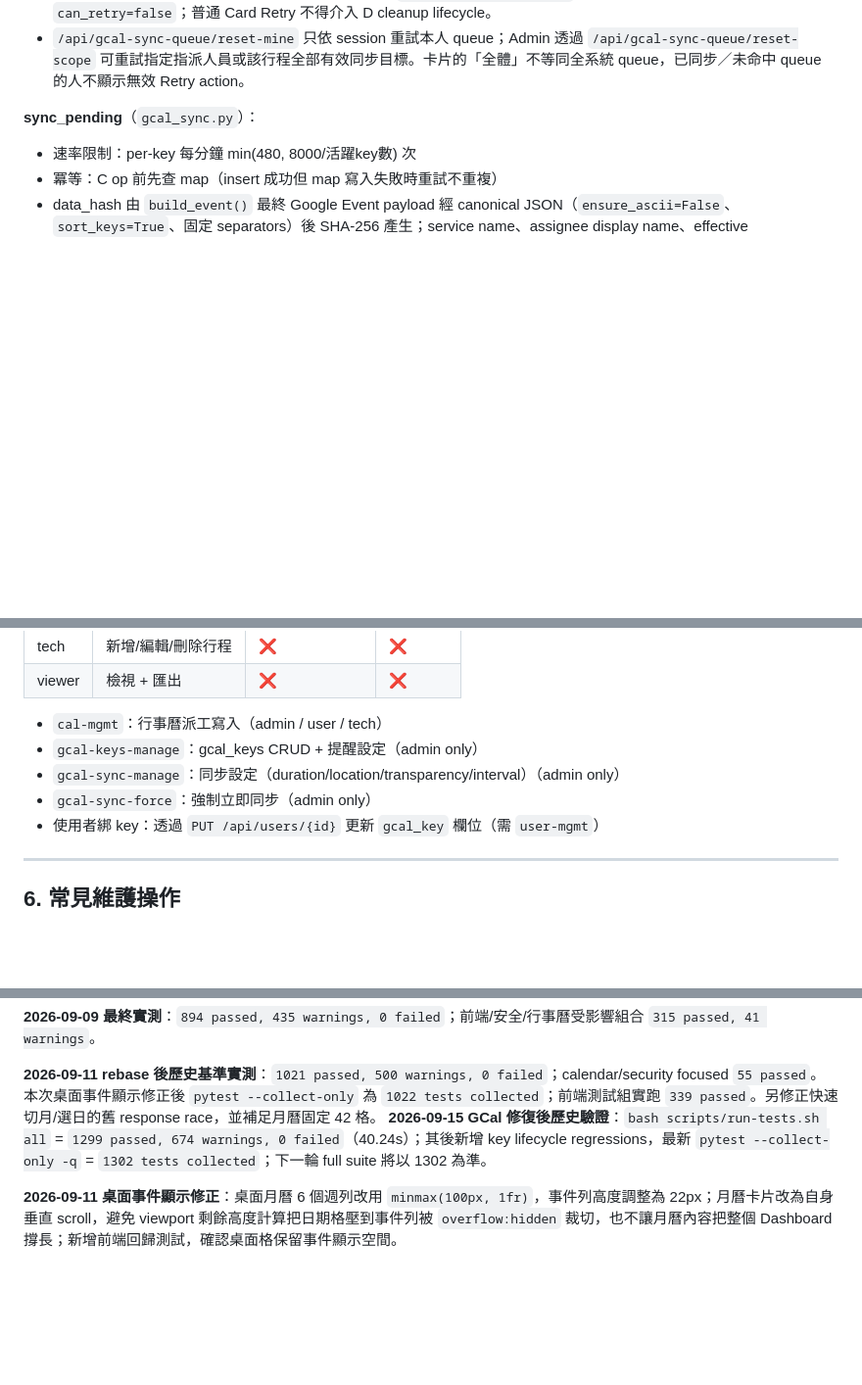
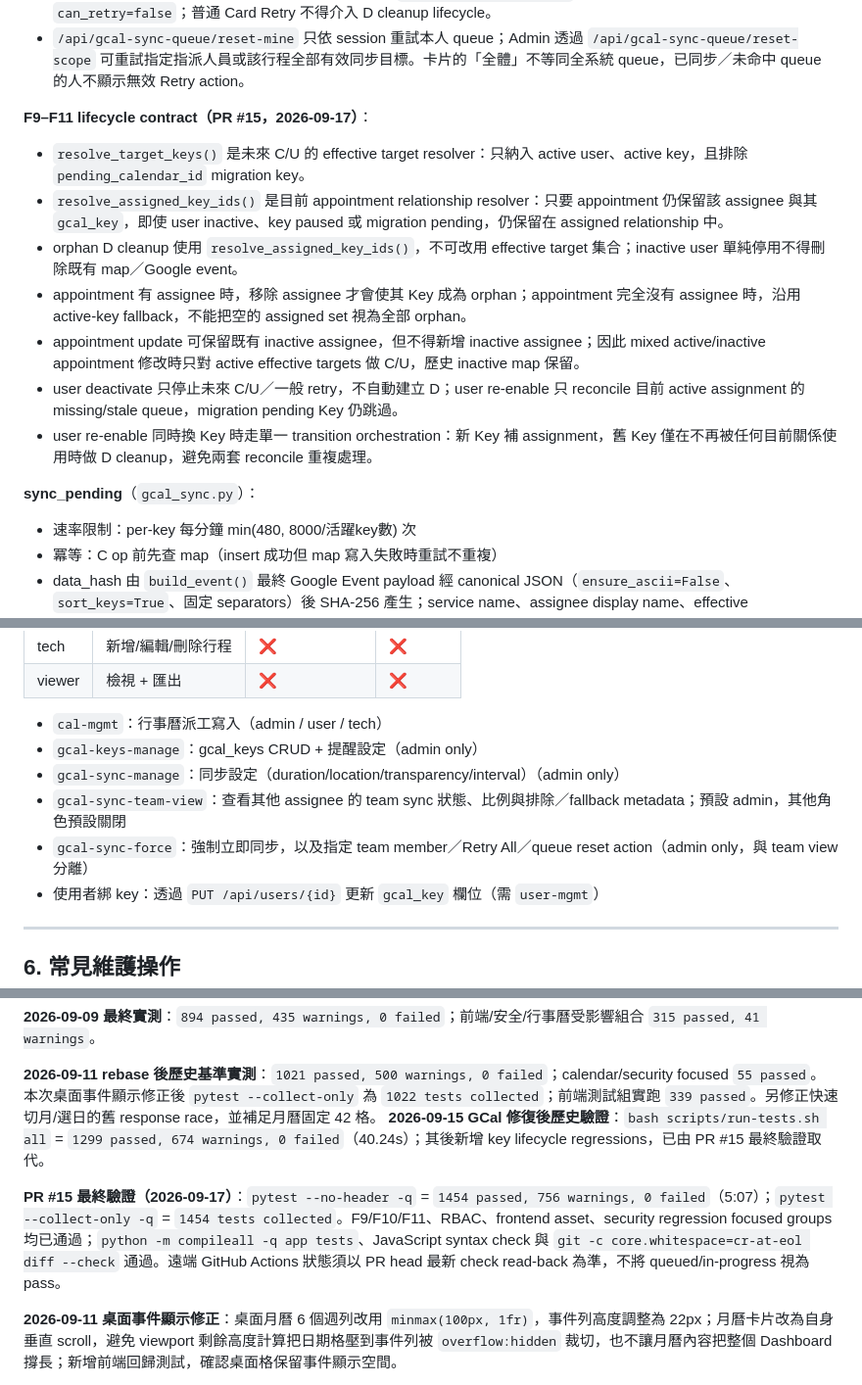
Before and after one commit to jlin53882/hvac-inventory, a Markdown page: docs/行事曆維護文件.md, 3 parts joined by grey strips. Shown at 98% size. GitHub-like rendering; blank space fills up the shorter version.

Commit message:
docs(calendar): document PR15 sync lifecycle contracts

```diff
--- a/docs/行事曆維護文件.md
+++ b/docs/行事曆維護文件.md
@@ -295,6 +295,15 @@
 - retry-all 重用 `resolve_target_keys()` 的 fallback target，再排除 pending calendar migration；retry-user 只接受有效指派人員的 active Key，避免 retry scope 與 queue creation 分歧。
 - Migration pending 時保留原本 failed/partial status 與 `migration_pending=true`，但 personal/team detail 的 `can_retry=false`；普通 Card Retry 不得介入 D cleanup lifecycle。
 - `/api/gcal-sync-queue/reset-mine` 只依 session 重試本人 queue；Admin 透過 `/api/gcal-sync-queue/reset-scope` 可重試指定指派人員或該行程全部有效同步目標。卡片的「全體」不等同全系統 queue，已同步／未命中 queue 的人不顯示無效 Retry action。
+
+**F9–F11 lifecycle contract（PR #15，2026-09-17）**：
+- `resolve_target_keys()` 是未來 C/U 的 effective target resolver：只納入 active user、active key，且排除 `pending_calendar_id` migration key。
+- `resolve_assigned_key_ids()` 是目前 appointment relationship resolver：只要 appointment 仍保留該 assignee 與其 `gcal_key`，即使 user inactive、key paused 或 migration pending，仍保留在 assigned relationship 中。
+- orphan D cleanup 使用 `resolve_assigned_key_ids()`，不可改用 effective target 集合；inactive user 單純停用不得刪除既有 map／Google event。
+- appointment 有 assignee 時，移除 assignee 才會使其 Key 成為 orphan；appointment 完全沒有 assignee 時，沿用 active-key fallback，不能把空的 assigned set 視為全部 orphan。
+- appointment update 可保留既有 inactive assignee，但不得新增 inactive assignee；因此 mixed active/inactive appointment 修改時只對 active effective targets 做 C/U，歷史 inactive map 保留。
+- user deactivate 只停止未來 C/U／一般 retry，不自動建立 D；user re-enable 只 reconcile 目前 active assignment 的 missing/stale queue，migration pending Key 仍跳過。
+- user re-enable 同時換 Key 時走單一 transition orchestration：新 Key 補 assignment，舊 Key 僅在不再被任何目前關係使用時做 D cleanup，避免兩套 reconcile 重複處理。
 
 **sync_pending**（`gcal_sync.py`）：
 - 速率限制：per-key 每分鐘 min(480, 8000/活躍key數) 次
@@ -408,7 +417,8 @@ Calendar Key 變更使用既有 `calendar_id` + `pending_calendar_id` migration
 - `cal-mgmt`：行事曆派工寫入（admin / user / tech）
 - `gcal-keys-manage`：gcal_keys CRUD + 提醒設定（admin only）
 - `gcal-sync-manage`：同步設定（duration/location/transparency/interval）（admin only）
-- `gcal-sync-force`：強制立即同步（admin only）
+- `gcal-sync-team-view`：查看其他 assignee 的 team sync 狀態、比例與排除／fallback metadata；預設 admin，其他角色預設關閉
+- `gcal-sync-force`：強制立即同步，以及指定 team member／Retry All／queue reset action（admin only，與 team view 分離）
 - 使用者綁 key：透過 `PUT /api/users/{id}` 更新 `gcal_key` 欄位（需 `user-mgmt`）
 
 ---
@@ -467,7 +477,9 @@ unset PYTHONPATH && uv run --isolated pytest --no-header -q
 **2026-09-09 最終實測**：`894 passed, 435 warnings, 0 failed`；前端/安全/行事曆受影響組合 `315 passed, 41 warnings`。
 
 **2026-09-11 rebase 後歷史基準實測**：`1021 passed, 500 warnings, 0 failed`；calendar/security focused `55 passed`。本次桌面事件顯示修正後 `pytest --collect-only` 為 `1022 tests collected`；前端測試組實跑 `339 passed`。另修正快速切月/選日的舊 response race，並補足月曆固定 42 格。
-**2026-09-15 GCal 修復後歷史驗證**：`bash scripts/run-tests.sh all` = `1299 passed, 674 warnings, 0 failed`（40.24s）；其後新增 key lifecycle regressions，最新 `pytest --collect-only -q` = `1302 tests collected`；下一輪 full suite 將以 1302 為準。
+**2026-09-15 GCal 修復後歷史驗證**：`bash scripts/run-tests.sh all` = `1299 passed, 674 warnings, 0 failed`（40.24s）；其後新增 key lifecycle regressions，已由 PR #15 最終驗證取代。
+
+**PR #15 最終驗證（2026-09-17）**：`pytest --no-header -q` = `1454 passed, 756 warnings, 0 failed`（5:07）；`pytest --collect-only -q` = `1454 tests collected`。F9/F10/F11、RBAC、frontend asset、security regression focused groups 均已通過；`python -m compileall -q app tests`、JavaScript syntax check 與 `git -c core.whitespace=cr-at-eol diff --check` 通過。遠端 GitHub Actions 狀態須以 PR head 最新 check read-back 為準，不將 queued/in-progress 視為 pass。
 
 **2026-09-11 桌面事件顯示修正**：桌面月曆 6 個週列改用 `minmax(100px, 1fr)`，事件列高度調整為 22px；月曆卡片改為自身垂直 scroll，避免 viewport 剩餘高度計算把日期格壓到事件列被 `overflow:hidden` 裁切，也不讓月曆內容把整個 Dashboard 撐長；新增前端回歸測試，確認桌面格保留事件顯示空間。
 
```
Also changed, not shown: other parts of docs/行事曆維護文件.md (+4 -3 lines).
